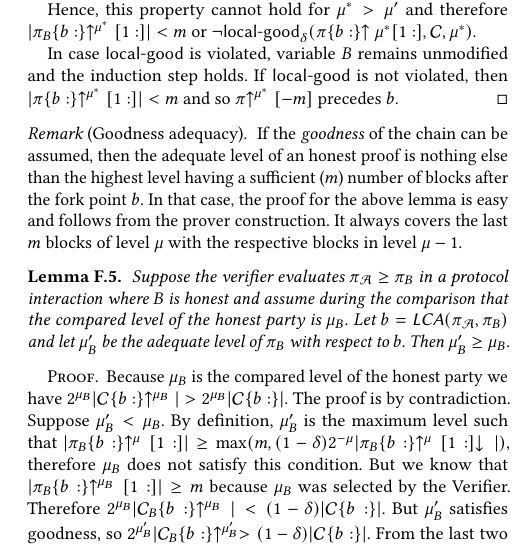
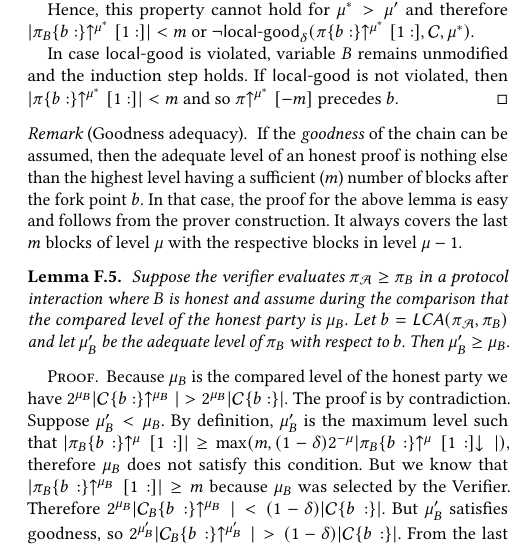
Before and after one commit to dionyziz/popow, a LaTeX paper (whitepaper/nipopows-ccs.tex, which reads whitepaper/proofs/allblocks.tex, whitepaper/proofs/leveladequacy.tex): part of one column of page 18 of 22, cut so that both start at the same text. Compiled offline with pdfLaTeX.

Commit message:
Typos in sec pfs

```diff
--- a/whitepaper/proofs/allblocks.tex
+++ b/whitepaper/proofs/allblocks.tex
@@ -17,7 +17,7 @@
     Hence, this
     property cannot hold for $\mu^* > \mu'$ and therefore
     $|\pi_B\{b:\}\upchain^{\mu^*}[1:]| < m$ or $\lnot
-    \textsf{local-good}_\delta(\pi\{b:\}\upchain{\mu^*}[1:], \chain, \mu^*)$.
+    \textsf{local-good}_\delta(\pi\{b:\}\upchain^{\mu^*}[1:], \chain, \mu^*)$.
 
     In case \textsf{local-good} is violated, variable $B$ remains unmodified and
     the induction step holds. If \textsf{local-good} is not violated, then
--- a/whitepaper/proofs/leveladequacy.tex
+++ b/whitepaper/proofs/leveladequacy.tex
@@ -10,7 +10,7 @@
     the Verifier. Therefore
     $2^{\mu_B}|\chain_B\{b:\}\upchain^{\mu_B}| < (1 - \delta)|\chain\{b:\}|$.
     But $\mu_B'$ satisfies goodness, so
-    $2^{\mu_B'}|\chain_B\{b:\}\upchain^{\mu_B'} > (1 - \delta)|\chain\{b:\}|$.
+    $2^{\mu_B'}|\chain_B\{b:\}\upchain^{\mu_B'}| > (1 - \delta)|\chain\{b:\}|$.
     From the last two equations, we obtain
     $(1 - \delta)|\chain\{b:\}| > 2^{\mu_B'}|\chain\{b:\}\upchain^{\mu_B'}|$,
     which contradicts the previous equation.
```
